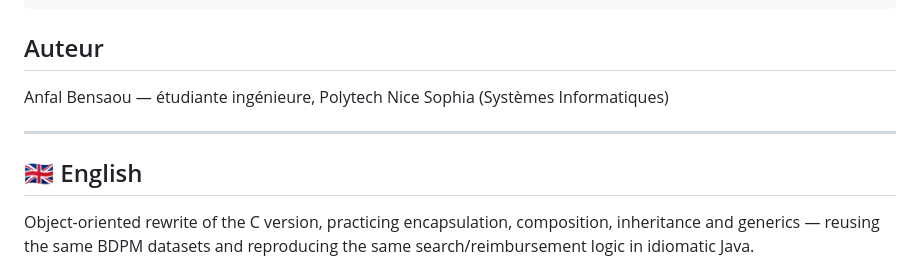
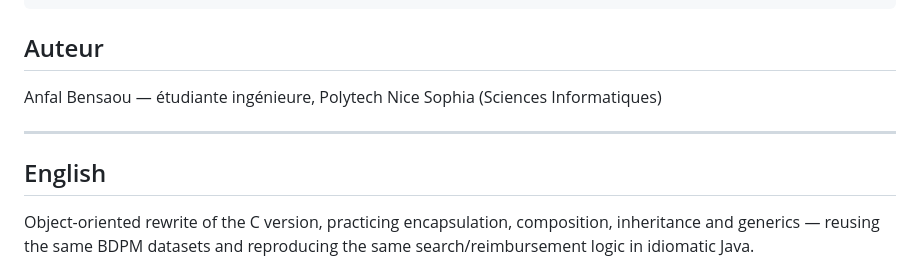
Before and after one commit to AnfalBEN/med-rembourse, a Markdown page: v2-java/README.md, the part around the change. GitHub-like rendering.

````diff
--- a/v2-java/README.md
+++ b/v2-java/README.md
@@ -35,11 +35,11 @@ java Main
 ```
 
 ## Auteur
-Anfal Bensaou — étudiante ingénieure, Polytech Nice Sophia (Systèmes Informatiques)
+Anfal Bensaou — étudiante ingénieure, Polytech Nice Sophia (Sciences Informatiques)
 
 ---
 
-## 🇬🇧 English
+## English
 
 Object-oriented rewrite of the C version, practicing encapsulation,
 composition, inheritance and generics — reusing the same BDPM datasets
````
